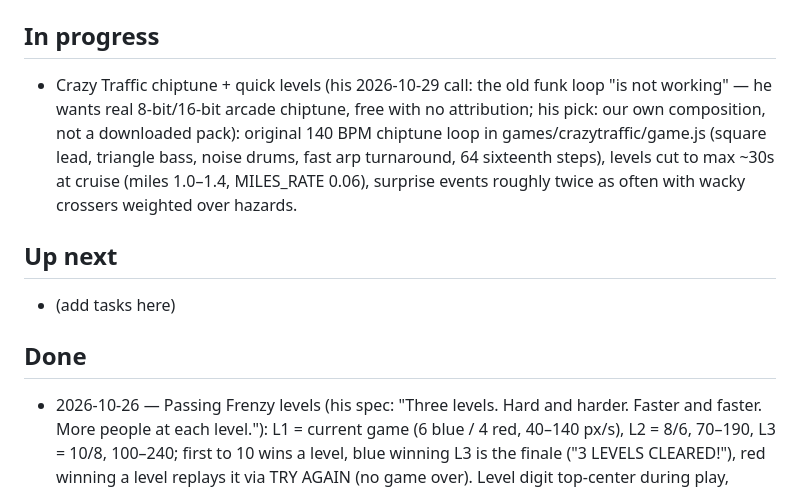
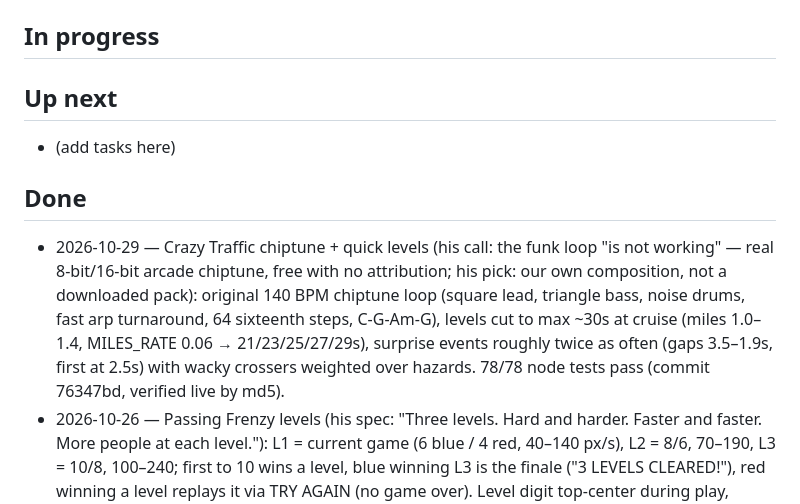
Before and after one commit to smoothdaddyg/smoothdaddyg-studio, a Markdown page: TASKS.md, the part around the change. Rendered like a GitHub page.

Commit message:
TASKS.md: Crazy Traffic chiptune + quick levels to Done (76347bd, verified live)

```diff
--- a/TASKS.md
+++ b/TASKS.md
@@ -6,12 +6,12 @@ the PR merges and the deploy is verified live. One task per person at a time
 on shared files (`js/chiptune.js`, `js/main.js`, `js/games.js`, `AGENTS.md`).
 
 ## In progress
-- Crazy Traffic chiptune + quick levels (his 2026-10-29 call: the old funk loop "is not working" — he wants real 8-bit/16-bit arcade chiptune, free with no attribution; his pick: our own composition, not a downloaded pack): original 140 BPM chiptune loop in games/crazytraffic/game.js (square lead, triangle bass, noise drums, fast arp turnaround, 64 sixteenth steps), levels cut to max ~30s at cruise (miles 1.0–1.4, MILES_RATE 0.06), surprise events roughly twice as often with wacky crossers weighted over hazards.
 
 ## Up next
 - (add tasks here)
 
 ## Done
+- 2026-10-29 — Crazy Traffic chiptune + quick levels (his call: the funk loop "is not working" — real 8-bit/16-bit arcade chiptune, free with no attribution; his pick: our own composition, not a downloaded pack): original 140 BPM chiptune loop (square lead, triangle bass, noise drums, fast arp turnaround, 64 sixteenth steps, C-G-Am-G), levels cut to max ~30s at cruise (miles 1.0–1.4, MILES_RATE 0.06 → 21/23/25/27/29s), surprise events roughly twice as often (gaps 3.5–1.9s, first at 2.5s) with wacky crossers weighted over hazards. 78/78 node tests pass (commit 76347bd, verified live by md5).
 - 2026-10-26 — Passing Frenzy levels (his spec: "Three levels. Hard and harder. Faster and faster. More people at each level."): L1 = current game (6 blue / 4 red, 40–140 px/s), L2 = 8/6, 70–190, L3 = 10/8, 100–240; first to 10 wins a level, blue winning L3 is the finale ("3 LEVELS CLEARED!"), red winning a level replays it via TRY AGAIN (no game over). Level digit top-center during play, LEVEL n! splash between levels. 104/104 node tests pass (commit 37d9b21, verified live by md5).
 - 2026-10-23 — Music pass #1: shared `makeMusic(cfg)` step-sequencer in `js/chiptune.js` (additive only); Passing Frenzy gets the first background loop — a 100 BPM boom-bap streetball loop under the SFX (his rule: every game gets music). Pushed via the `push-music-pass-1` retry cron after overnight GitHub-transport failures; verified live by md5 of the deployed chiptune.js. His ears are the QA — the vibe verdict shapes passes #2+.
 - 2026-10-22 — New game: **Crazy Traffic** (#20; Juan's spec, the Race redo done right). You're at the bottom, traffic falls toward you; ~38% of cars ricochet off the road edges. One-finger floating stick (floats to the finger — either hand): drag sideways to steer, up = faster, down = slower, release settles to cruise. Funny obstacles: oil slick + banana (spin-outs), unicorn + chicken crossings (they leap away), beach ball (boings off), a PLANE that drives down the road (L3+), star blaster pickup (L2+, auto-zaps the car ahead). Traffic cars carry pizza stacks, surfboards, trees, gifts, balloons, ice cream. 5 levels, a NEW CAR each level (convertible → pickup → taxi → hot rod → rainbow rocket), distance bar to the checkered flag. Crashes knock the other car off the road and spin you out ~1s — miles never lost. 51/51 tests. 20 games live, 30 to go toward 50.
```
